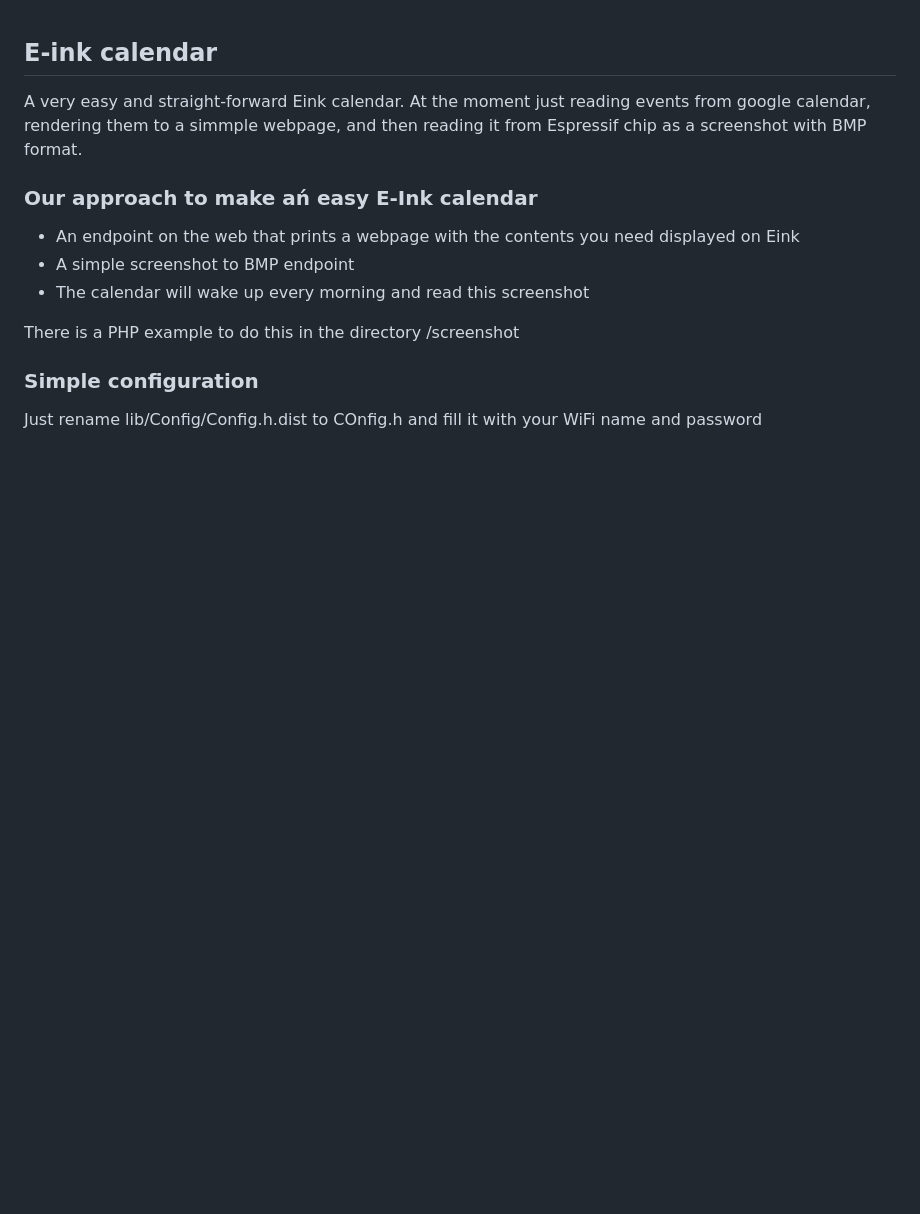
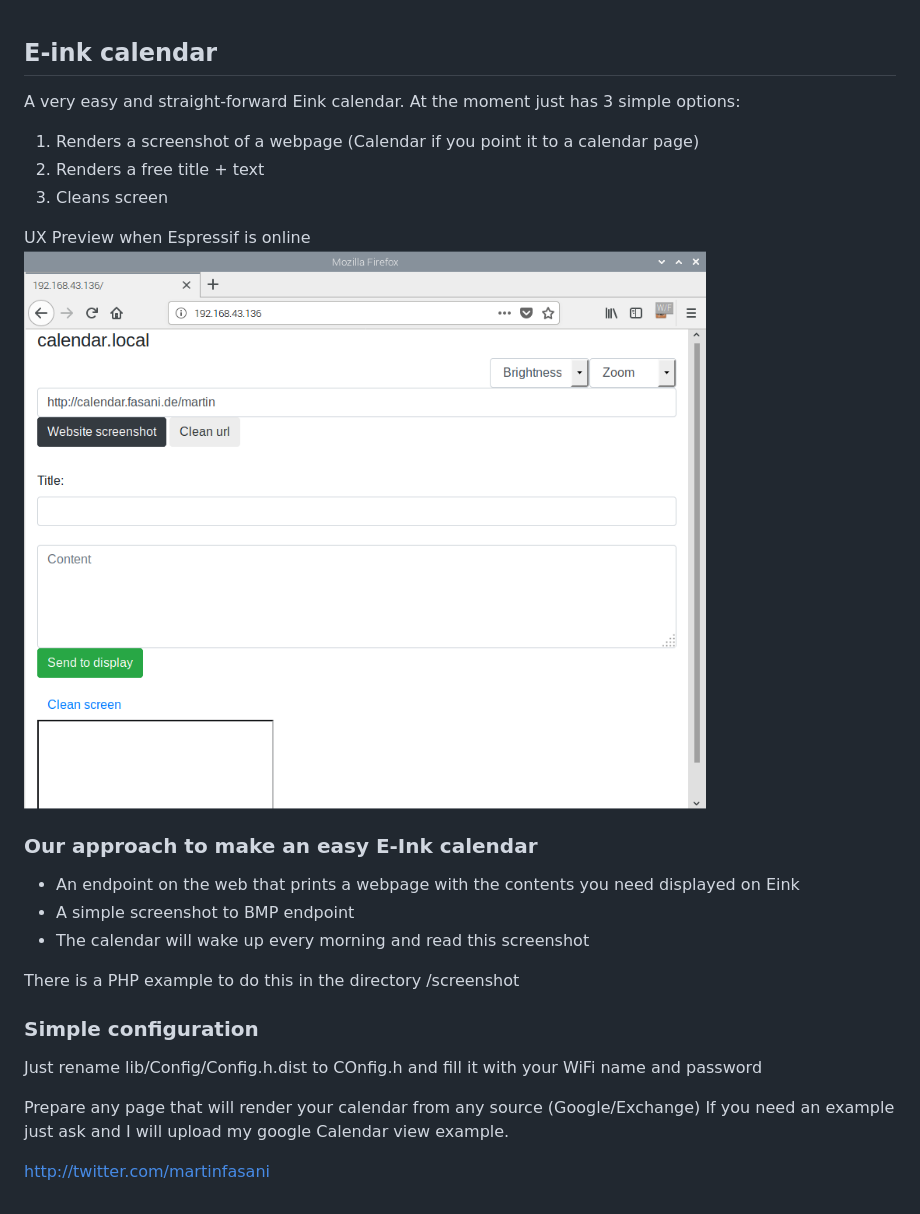
Before and after one commit to martinberlin/eink-calendar, a Markdown page: README.md, the part around the change. Drawn GitHub-style; pictures changed too: screenshot/calendar.local.png (added); blank space fills up the shorter version.

Commit message:
Add UX preview

```diff
--- a/README.md
+++ b/README.md
@@ -1,9 +1,16 @@
 ## E-ink calendar
 
 A very easy and straight-forward Eink calendar.
-At the moment just reading events from google calendar, rendering them to a simmple webpage, and then reading it from Espressif chip as a screenshot with BMP format.
+At the moment just has 3 simple options:
 
-### Our approach to make ań easy E-Ink calendar
+1. Renders a screenshot of a webpage (Calendar if you point it to a calendar page)
+2. Renders a free title + text
+3. Cleans screen
+
+UX Preview when Espressif is online
+![UX Preview](screenshot/calendar.local.png)
+
+### Our approach to make an easy E-Ink calendar
 
 - An endpoint on the web that prints a webpage with the contents you need displayed on Eink
 - A simple screenshot to BMP endpoint
@@ -15,3 +22,8 @@ There is a PHP example to do this in the directory /screenshot
 
 Just rename lib/Config/Config.h.dist to COnfig.h
 and fill it with your WiFi name and password
+
+Prepare any page that will render your calendar from any source (Google/Exchange)
+If you need an example just ask and I will upload my google Calendar view example.
+
+http://twitter.com/martinfasani
```
